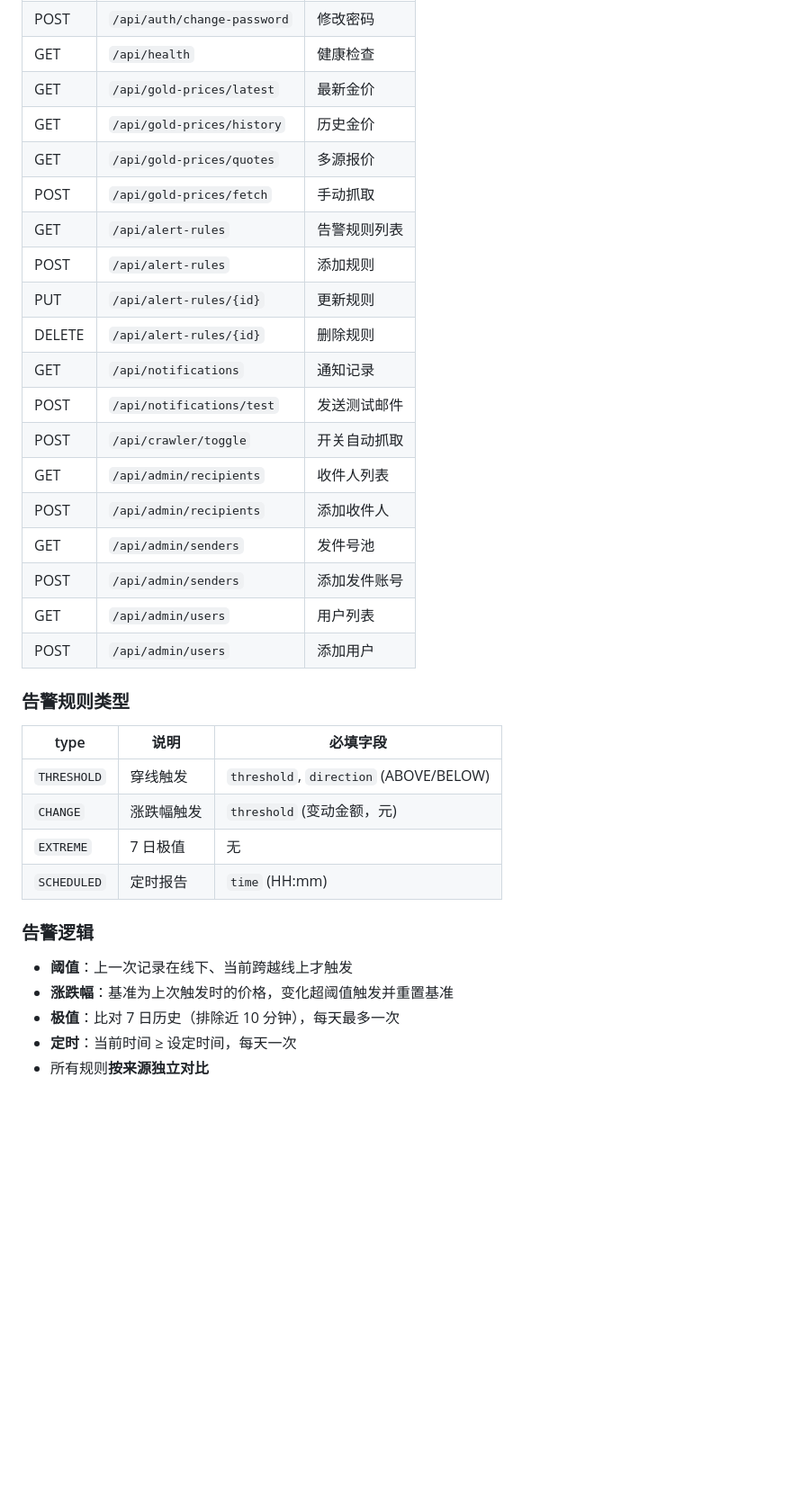
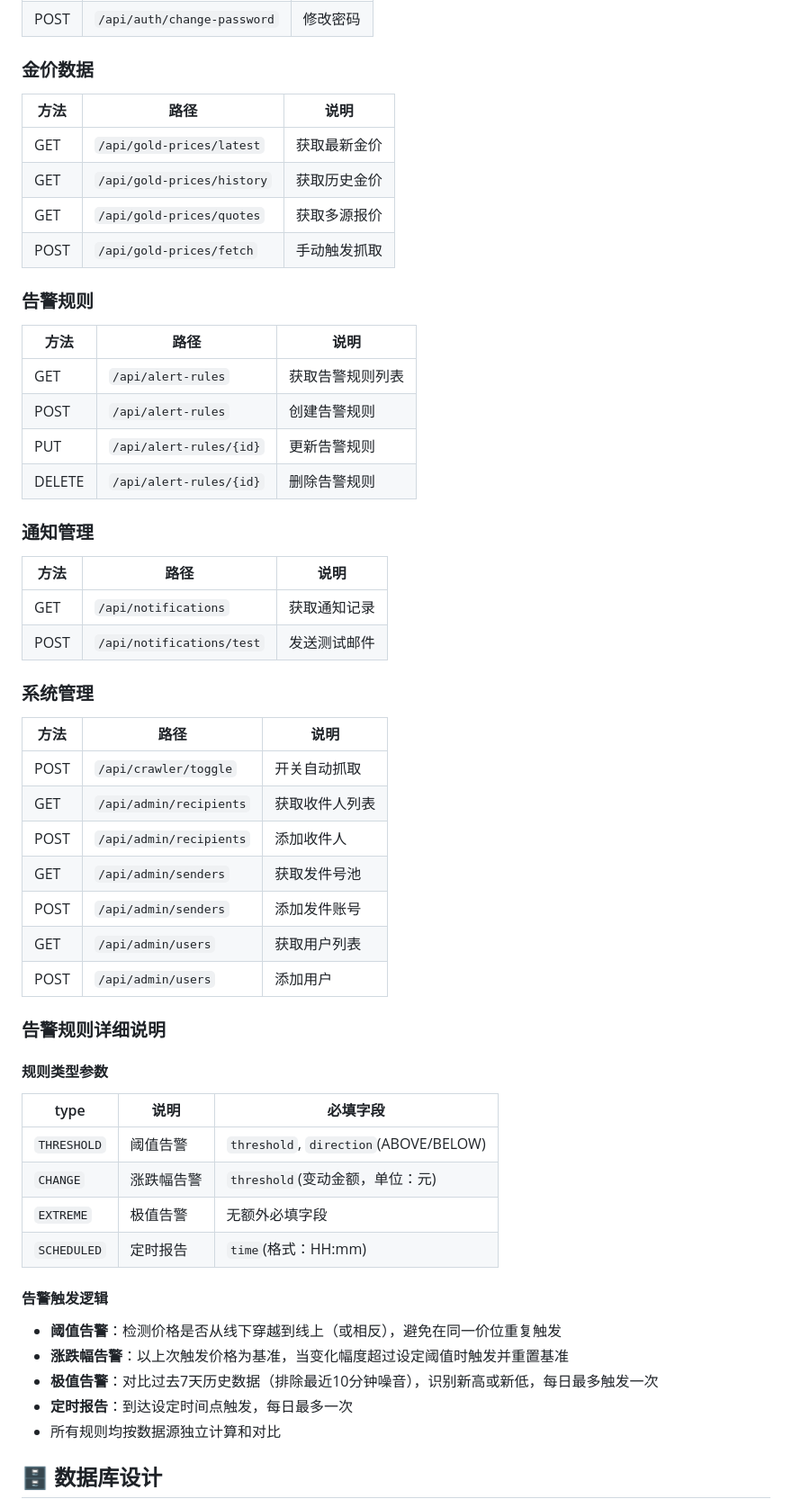
Before and after one commit to userwq666/gold-monitor, a Markdown page: README.md, the part around one of its changes. Shown at 90% size. Drawn GitHub-style; blank space fills up the shorter version.

```diff
--- a/README.md
+++ b/README.md
@@ -78,37 +135,54 @@ java -jar target/gold-monitor-1.0.0.jar
 | POST | `/api/auth/change-password` | 修改密码 |
-| GET | `/api/health` | 健康检查 |
-| GET | `/api/gold-prices/latest` | 最新金价 |
-| GET | `/api/gold-prices/history` | 历史金价 |
-| GET | `/api/gold-prices/quotes` | 多源报价 |
-| POST | `/api/gold-prices/fetch` | 手动抓取 |
-| GET | `/api/alert-rules` | 告警规则列表 |
-| POST | `/api/alert-rules` | 添加规则 |
-| PUT | `/api/alert-rules/{id}` | 更新规则 |
-| DELETE | `/api/alert-rules/{id}` | 删除规则 |
-| GET | `/api/notifications` | 通知记录 |
+
+### 金价数据
+| 方法 | 路径 | 说明 |
+|------|------|------|
+| GET | `/api/gold-prices/latest` | 获取最新金价 |
+| GET | `/api/gold-prices/history` | 获取历史金价 |
+| GET | `/api/gold-prices/quotes` | 获取多源报价 |
+| POST | `/api/gold-prices/fetch` | 手动触发抓取 |
+
+### 告警规则
+| 方法 | 路径 | 说明 |
+|------|------|------|
+| GET | `/api/alert-rules` | 获取告警规则列表 |
+| POST | `/api/alert-rules` | 创建告警规则 |
+| PUT | `/api/alert-rules/{id}` | 更新告警规则 |
+| DELETE | `/api/alert-rules/{id}` | 删除告警规则 |
+
+### 通知管理
+| 方法 | 路径 | 说明 |
+|------|------|------|
+| GET | `/api/notifications` | 获取通知记录 |
 | POST | `/api/notifications/test` | 发送测试邮件 |
+
+### 系统管理
+| 方法 | 路径 | 说明 |
+|------|------|------|
 | POST | `/api/crawler/toggle` | 开关自动抓取 |
-| GET | `/api/admin/recipients` | 收件人列表 |
+| GET | `/api/admin/recipients` | 获取收件人列表 |
 | POST | `/api/admin/recipients` | 添加收件人 |
-| GET | `/api/admin/senders` | 发件号池 |
+| GET | `/api/admin/senders` | 获取发件号池 |
 | POST | `/api/admin/senders` | 添加发件账号 |
-| GET | `/api/admin/users` | 用户列表 |
+| GET | `/api/admin/users` | 获取用户列表 |
 | POST | `/api/admin/users` | 添加用户 |
 
-### 告警规则类型
+### 告警规则详细说明
 
+#### 规则类型参数
 | type | 说明 | 必填字段 |
 |------|------|----------|
-| `THRESHOLD` | 穿线触发 | `threshold`, `direction` (ABOVE/BELOW) |
-| `CHANGE` | 涨跌幅触发 | `threshold` (变动金额，元) |
-| `EXTREME` | 7 日极值 | 无 |
-| `SCHEDULED` | 定时报告 | `time` (HH:mm) |
+| `THRESHOLD` | 阈值告警 | `threshold`, `direction`(ABOVE/BELOW) |
+| `CHANGE` | 涨跌幅告警 | `threshold`(变动金额，单位：元) |
+| `EXTREME` | 极值告警 | 无额外必填字段 |
+| `SCHEDULED` | 定时报告 | `time`(格式：HH:mm) |
 
-### 告警逻辑
+#### 告警触发逻辑
+- **阈值告警**：检测价格是否从线下穿越到线上（或相反），避免在同一价位重复触发
+- **涨跌幅告警**：以上次触发价格为基准，当变化幅度超过设定阈值时触发并重置基准
+- **极值告警**：对比过去7天历史数据（排除最近10分钟噪音），识别新高或新低，每日最多触发一次
+- **定时报告**：到达设定时间点触发，每日最多一次
+- 所有规则均按数据源独立计算和对比
 
-- **阈值**：上一次记录在线下、当前跨越线上才触发
-- **涨跌幅**：基准为上次触发时的价格，变化超阈值触发并重置基准
-- **极值**：比对 7 日历史（排除近 10 分钟），每天最多一次
-- **定时**：当前时间 ≥ 设定时间，每天一次
-- 所有规则**按来源独立对比**
+## 🗄️ 数据库设计
 
```
Also changed, not shown: other parts of README.md (+145 -52 lines).
